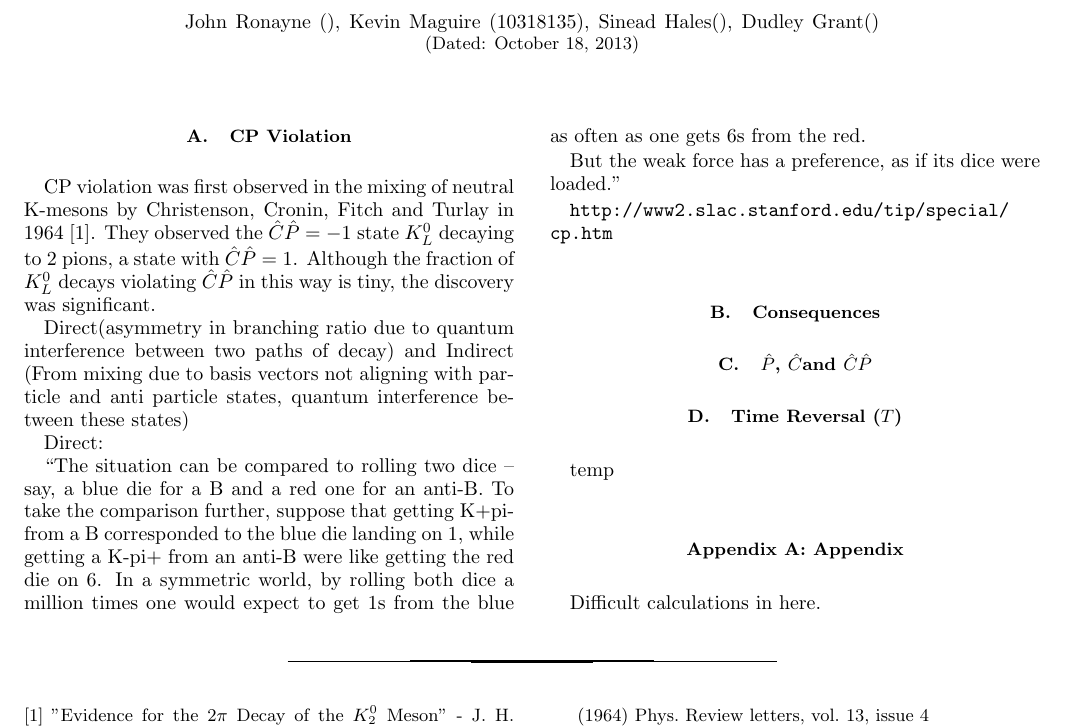
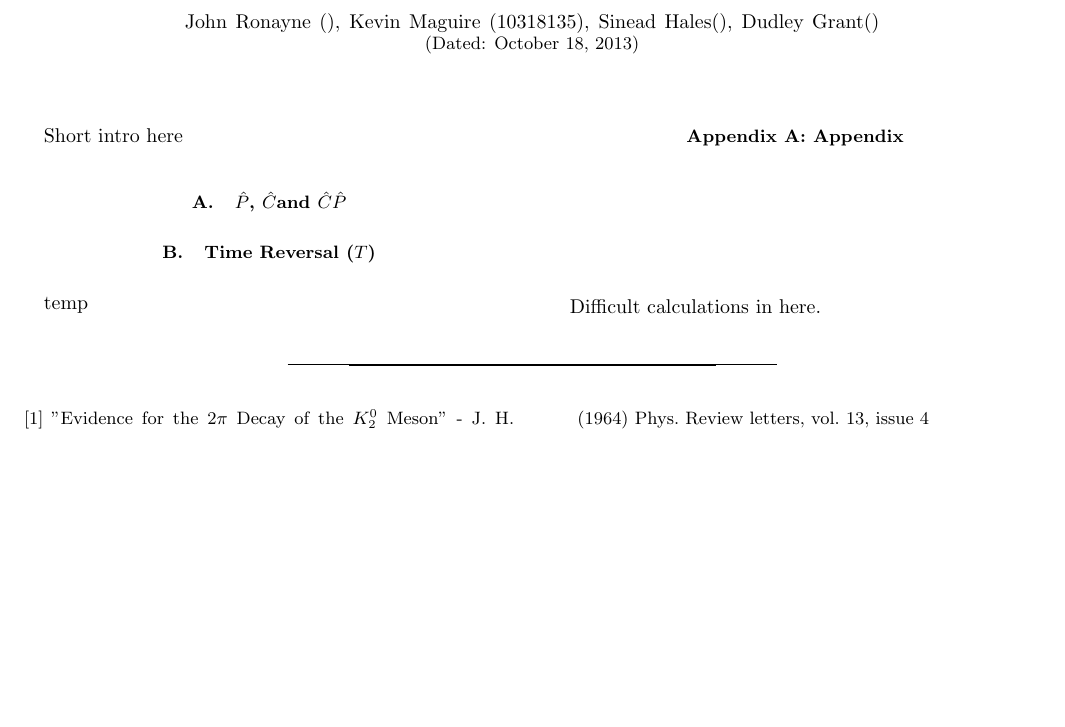
Before and after one commit to kevinkraft/HEPP-CPV-project, a LaTeX paper (Tex/main.tex, which reads Tex/Introduction.tex): part of the page, cut so that both start at the same text, the shorter picture padded with empty space. Compiled offline with pdfLaTeX.

Commit message:
moving stuff around

```diff
--- a/Tex/Introduction.tex
+++ b/Tex/Introduction.tex
@@ -1,16 +1 @@
-\subsection{CP Violation}
-
-CP violation was first observed in the mixing of neutral K-mesons by Christenson, Cronin, Fitch and Turlay in 1964 \cite{FirstCPV}. They observed the $\hat{C}\hat{P} = -1$ state $K^{0}_L$ decaying to $2$ pions, a state with $\hat{C}\hat{P} = 1$. Although the fraction of $K^{0}_L$ decays violating $\hat{C}\hat{P}$ in this way is tiny, the discovery was significant.
-
-Direct(asymmetry in branching ratio due to quantum interference between two paths of decay) and Indirect (From mixing due to basis vectors not aligning with particle and anti particle states, quantum interference between these states)
-
-Direct:
-
-``The situation can be compared to rolling two dice – say, a blue die for a B and a red one for an anti-B.  To take the comparison further, suppose that getting K+pi- from a B corresponded to the blue die landing on 1, while getting a K-pi+ from an anti-B were like getting the red die on 6. In a symmetric world, by rolling both dice a million times one would expect to get 1s from the blue as often as one gets 6s from the red.
-
-But the weak force has a preference, as if its dice were loaded.''
-
-\url{http://www2.slac.stanford.edu/tip/special/cp.htm}
-
-
-\subsection{Consequences}
+Short intro here
```
